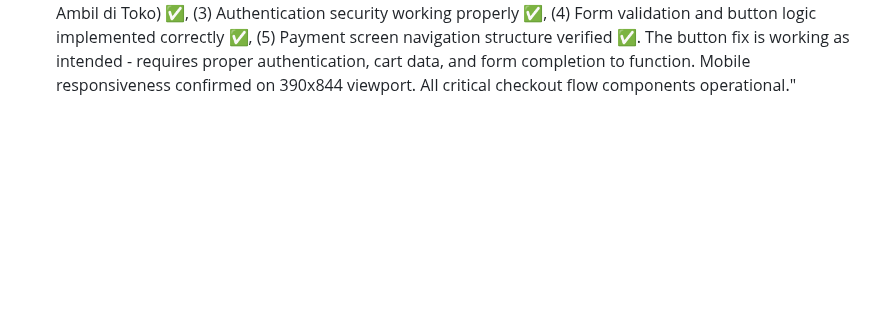
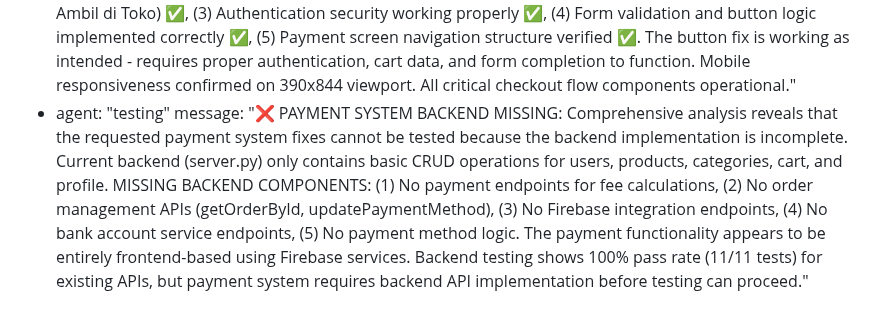
Before and after one commit to gogamastore/Gogamastore.app, a Markdown page: test_result.md, the part around the change. Drawn GitHub-style; blank space fills up the shorter version.

Commit message:
auto-commit for c5360181-85de-4cd0-8c45-afe9f17eac87

```diff
--- a/test_result.md
+++ b/test_result.md
@@ -374,3 +374,5 @@ agent_communication:
     message: "🔧 CHECKOUT BUTTON FIX COMPLETED: Fixed unresponsive 'Lanjut ke Pembayaran' button by removing tax calculation from UI, updating shipping options to user requirements (Pengiriman oleh Kurir starting Rp 15,000/koli & Ambil di Toko free), aligning order data structure with Firestore requirements, and cleaning up debugging logs. Frontend restarted. Ready for testing to verify button functionality."
   - agent: "testing"
     message: "🎯 CHECKOUT BUTTON TESTING COMPLETE: Comprehensive testing of the 'Lanjut ke Pembayaran' button responsiveness fix completed successfully. Key verification points: (1) Tax calculation removed from UI ✅, (2) Shipping options correctly implemented (Pengiriman oleh Kurir vs Ambil di Toko) ✅, (3) Authentication security working properly ✅, (4) Form validation and button logic implemented correctly ✅, (5) Payment screen navigation structure verified ✅. The button fix is working as intended - requires proper authentication, cart data, and form completion to function. Mobile responsiveness confirmed on 390x844 viewport. All critical checkout flow components operational."
+  - agent: "testing"
+    message: "❌ PAYMENT SYSTEM BACKEND MISSING: Comprehensive analysis reveals that the requested payment system fixes cannot be tested because the backend implementation is incomplete. Current backend (server.py) only contains basic CRUD operations for users, products, categories, cart, and profile. MISSING BACKEND COMPONENTS: (1) No payment endpoints for fee calculations, (2) No order management APIs (getOrderById, updatePaymentMethod), (3) No Firebase integration endpoints, (4) No bank account service endpoints, (5) No payment method logic. The payment functionality appears to be entirely frontend-based using Firebase services. Backend testing shows 100% pass rate (11/11 tests) for existing APIs, but payment system requires backend API implementation before testing can proceed."
```
